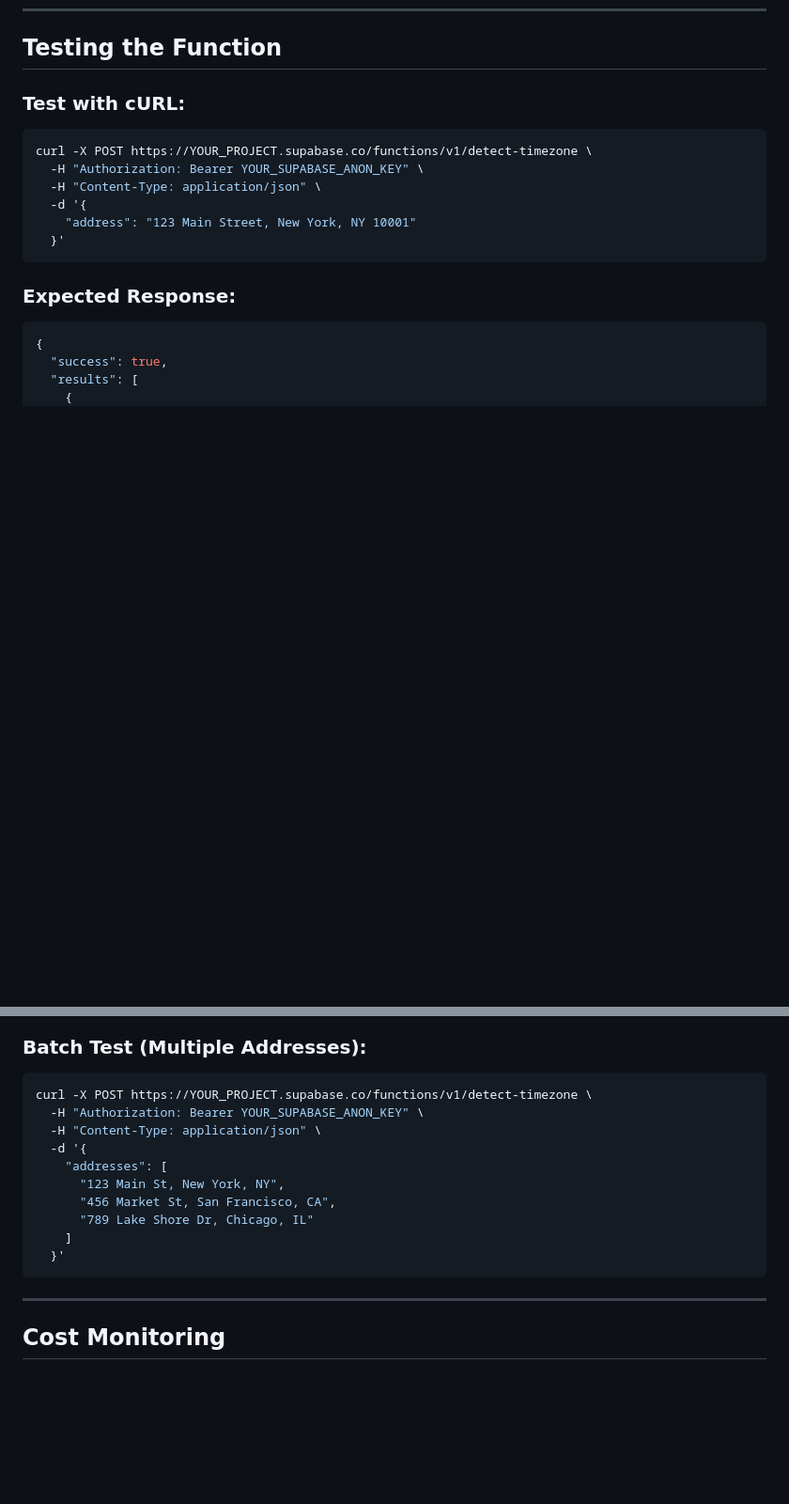
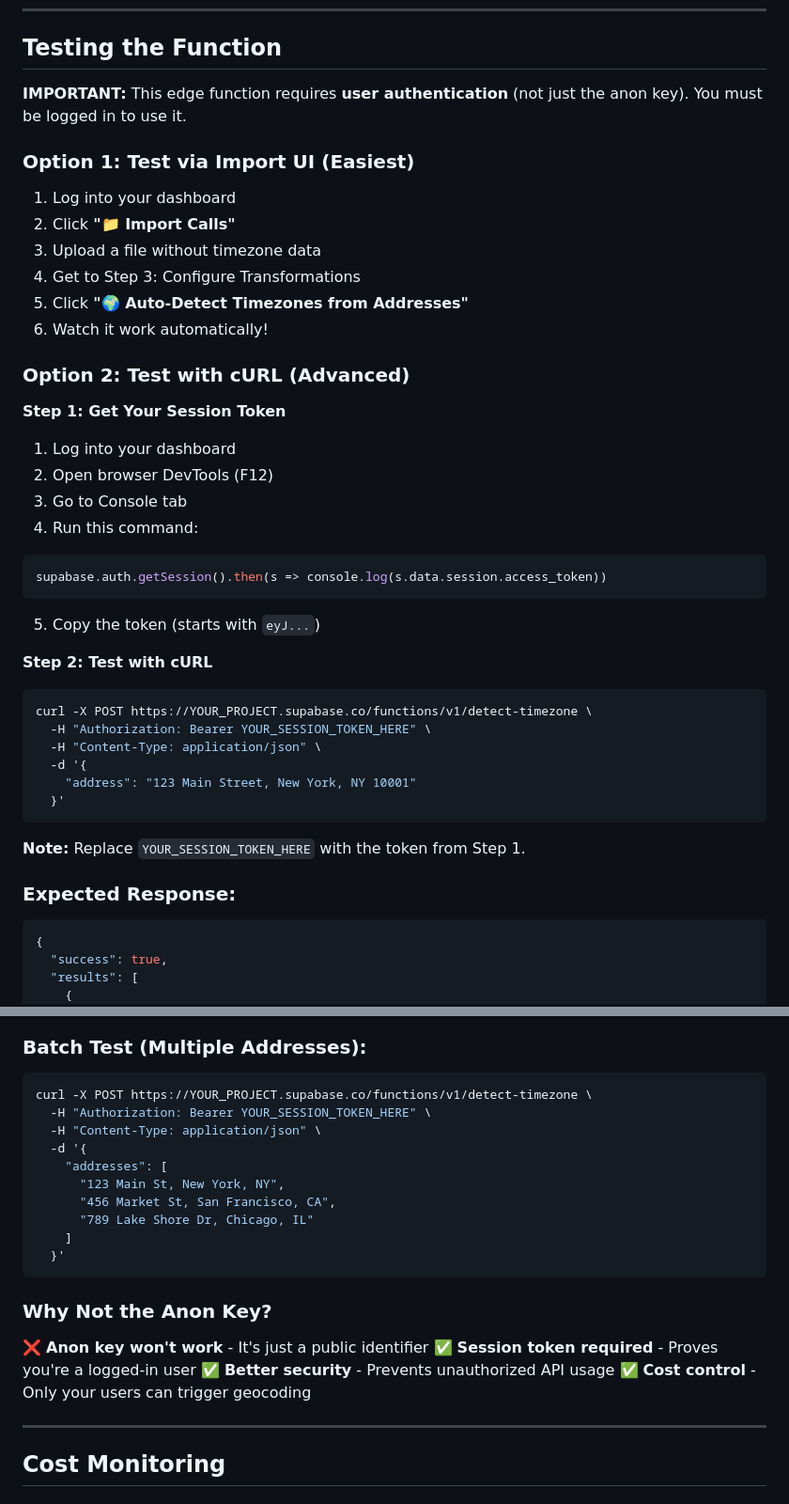
Before and after one commit to christopher-palmieri/deepgram-call-handler, a Markdown page: GOOGLE-MAPS-SETUP.md, 2 parts joined by grey strips. Shown at 94% size. Drawn GitHub-style; blank space fills up the shorter version.

Commit message:
Fix testing instructions - require session token, not anon key
- Clarify edge function requires user authentication
- Add step-by-step guide to get session token from browser
- Recommend testing via Import UI (easiest method)
- Explain why anon key doesn't work (security)
- Update all cURL examples with correct auth approach

🤖 Generated with [Claude Code](https://claude.com/claude-code)

Co-Authored-By: Claude <noreply@anthropic.com>

````diff
--- a/GOOGLE-MAPS-SETUP.md
+++ b/GOOGLE-MAPS-SETUP.md
@@ -73,16 +73,42 @@ Or if using manual deployment, copy the function to your Supabase project.
 
 ## Testing the Function
 
-### Test with cURL:
+**IMPORTANT:** This edge function requires **user authentication** (not just the anon key). You must be logged in to use it.
+
+### Option 1: Test via Import UI (Easiest)
+
+1. Log into your dashboard
+2. Click **"📁 Import Calls"**
+3. Upload a file without timezone data
+4. Get to Step 3: Configure Transformations
+5. Click **"🌍 Auto-Detect Timezones from Addresses"**
+6. Watch it work automatically!
+
+### Option 2: Test with cURL (Advanced)
+
+**Step 1: Get Your Session Token**
+
+1. Log into your dashboard
+2. Open browser DevTools (F12)
+3. Go to Console tab
+4. Run this command:
+```javascript
+supabase.auth.getSession().then(s => console.log(s.data.session.access_token))
+```
+5. Copy the token (starts with `eyJ...`)
+
+**Step 2: Test with cURL**
 
 ```bash
 curl -X POST https://YOUR_PROJECT.supabase.co/functions/v1/detect-timezone \
-  -H "Authorization: Bearer YOUR_SUPABASE_ANON_KEY" \
+  -H "Authorization: Bearer YOUR_SESSION_TOKEN_HERE" \
   -H "Content-Type: application/json" \
   -d '{
     "address": "123 Main Street, New York, NY 10001"
   }'
 ```
+
+**Note:** Replace `YOUR_SESSION_TOKEN_HERE` with the token from Step 1.
 
 ### Expected Response:
 
@@ -110,7 +136,7 @@ curl -X POST https://YOUR_PROJECT.supabase.co/functions/v1/detect-timezone \
 
 ```bash
 curl -X POST https://YOUR_PROJECT.supabase.co/functions/v1/detect-timezone \
-  -H "Authorization: Bearer YOUR_SUPABASE_ANON_KEY" \
+  -H "Authorization: Bearer YOUR_SESSION_TOKEN_HERE" \
   -H "Content-Type: application/json" \
   -d '{
     "addresses": [
@@ -120,6 +146,13 @@ curl -X POST https://YOUR_PROJECT.supabase.co/functions/v1/detect-timezone \
     ]
   }'
 ```
+
+### Why Not the Anon Key?
+
+❌ **Anon key won't work** - It's just a public identifier
+✅ **Session token required** - Proves you're a logged-in user
+✅ **Better security** - Prevents unauthorized API usage
+✅ **Cost control** - Only your users can trigger geocoding
 
 ---
 
````
